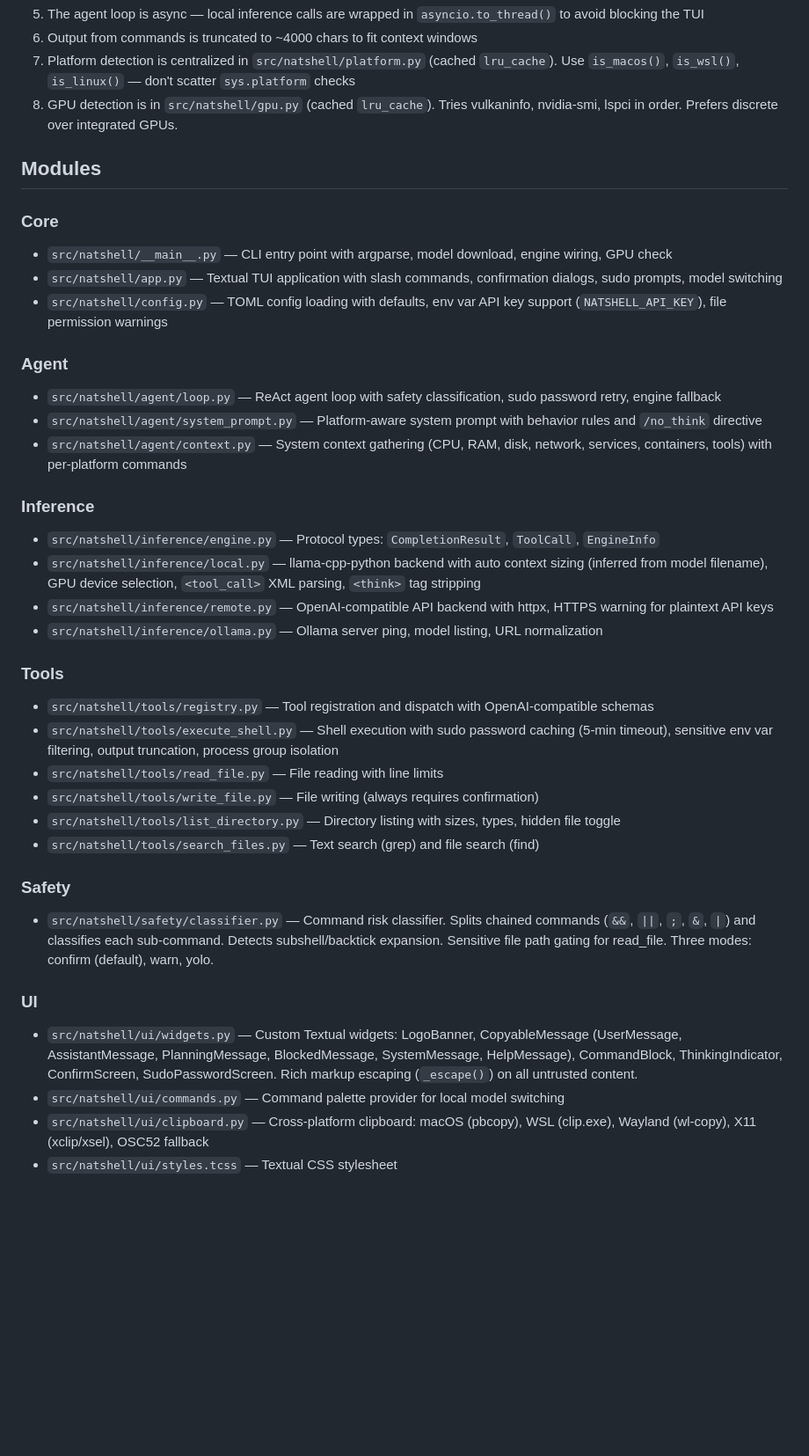
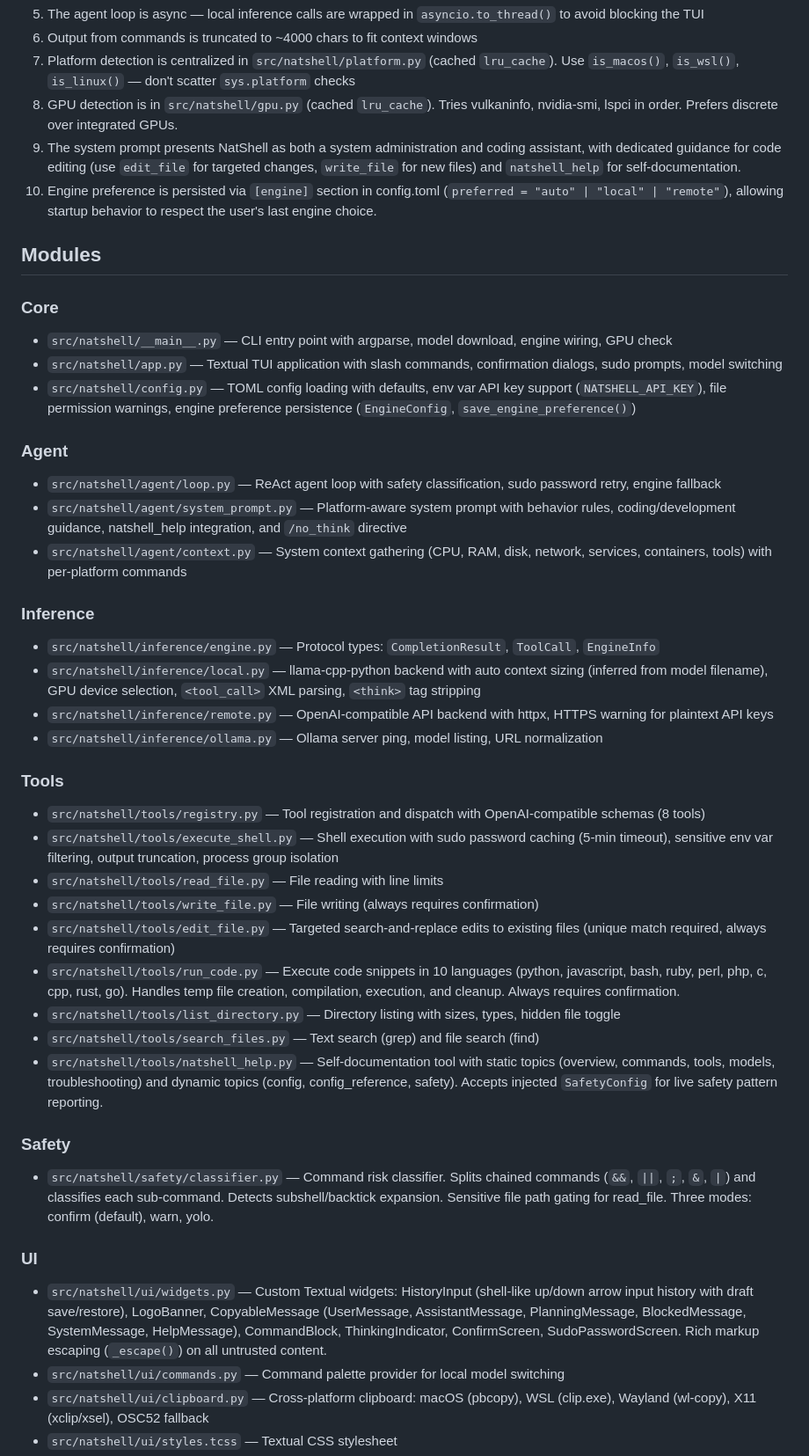
Before and after one commit to Barent/natshell, a Markdown page: CLAUDE.md, the part around one of its changes. Shown at 88% size. Rendered like a GitHub page; blank space fills up the shorter version.

Commit message:
claude updating claude

```diff
--- a/CLAUDE.md
+++ b/CLAUDE.md
@@ -22,17 +22,19 @@ NatShell is an agentic TUI that provides a natural language interface to Linux,
 6. Output from commands is truncated to ~4000 chars to fit context windows
 7. Platform detection is centralized in `src/natshell/platform.py` (cached `lru_cache`). Use `is_macos()`, `is_wsl()`, `is_linux()` — don't scatter `sys.platform` checks
 8. GPU detection is in `src/natshell/gpu.py` (cached `lru_cache`). Tries vulkaninfo, nvidia-smi, lspci in order. Prefers discrete over integrated GPUs.
+9. The system prompt presents NatShell as both a system administration and coding assistant, with dedicated guidance for code editing (use `edit_file` for targeted changes, `write_file` for new files) and `natshell_help` for self-documentation.
+10. Engine preference is persisted via `[engine]` section in config.toml (`preferred = "auto" | "local" | "remote"`), allowing startup behavior to respect the user's last engine choice.
 
 ## Modules
 
 ### Core
 - `src/natshell/__main__.py` — CLI entry point with argparse, model download, engine wiring, GPU check
 - `src/natshell/app.py` — Textual TUI application with slash commands, confirmation dialogs, sudo prompts, model switching
-- `src/natshell/config.py` — TOML config loading with defaults, env var API key support (`NATSHELL_API_KEY`), file permission warnings
+- `src/natshell/config.py` — TOML config loading with defaults, env var API key support (`NATSHELL_API_KEY`), file permission warnings, engine preference persistence (`EngineConfig`, `save_engine_preference()`)
 
 ### Agent
 - `src/natshell/agent/loop.py` — ReAct agent loop with safety classification, sudo password retry, engine fallback
-- `src/natshell/agent/system_prompt.py` — Platform-aware system prompt with behavior rules and `/no_think` directive
+- `src/natshell/agent/system_prompt.py` — Platform-aware system prompt with behavior rules, coding/development guidance, natshell_help integration, and `/no_think` directive
 - `src/natshell/agent/context.py` — System context gathering (CPU, RAM, disk, network, services, containers, tools) with per-platform commands
 
 ### Inference
@@ -42,18 +44,21 @@ NatShell is an agentic TUI that provides a natural language interface to Linux,
 - `src/natshell/inference/ollama.py` — Ollama server ping, model listing, URL normalization
 
 ### Tools
-- `src/natshell/tools/registry.py` — Tool registration and dispatch with OpenAI-compatible schemas
+- `src/natshell/tools/registry.py` — Tool registration and dispatch with OpenAI-compatible schemas (8 tools)
 - `src/natshell/tools/execute_shell.py` — Shell execution with sudo password caching (5-min timeout), sensitive env var filtering, output truncation, process group isolation
 - `src/natshell/tools/read_file.py` — File reading with line limits
 - `src/natshell/tools/write_file.py` — File writing (always requires confirmation)
+- `src/natshell/tools/edit_file.py` — Targeted search-and-replace edits to existing files (unique match required, always requires confirmation)
+- `src/natshell/tools/run_code.py` — Execute code snippets in 10 languages (python, javascript, bash, ruby, perl, php, c, cpp, rust, go). Handles temp file creation, compilation, execution, and cleanup. Always requires confirmation.
 - `src/natshell/tools/list_directory.py` — Directory listing with sizes, types, hidden file toggle
 - `src/natshell/tools/search_files.py` — Text search (grep) and file search (find)
+- `src/natshell/tools/natshell_help.py` — Self-documentation tool with static topics (overview, commands, tools, models, troubleshooting) and dynamic topics (config, config_reference, safety). Accepts injected `SafetyConfig` for live safety pattern reporting.
 
 ### Safety
 - `src/natshell/safety/classifier.py` — Command risk classifier. Splits chained commands (`&&`, `||`, `;`, `&`, `|`) and classifies each sub-command. Detects subshell/backtick expansion. Sensitive file path gating for read_file. Three modes: confirm (default), warn, yolo.
 
 ### UI
-- `src/natshell/ui/widgets.py` — Custom Textual widgets: LogoBanner, CopyableMessage (UserMessage, AssistantMessage, PlanningMessage, BlockedMessage, SystemMessage, HelpMessage), CommandBlock, ThinkingIndicator, ConfirmScreen, SudoPasswordScreen. Rich markup escaping (`_escape()`) on all untrusted content.
+- `src/natshell/ui/widgets.py` — Custom Textual widgets: HistoryInput (shell-like up/down arrow input history with draft save/restore), LogoBanner, CopyableMessage (UserMessage, AssistantMessage, PlanningMessage, BlockedMessage, SystemMessage, HelpMessage), CommandBlock, ThinkingIndicator, ConfirmScreen, SudoPasswordScreen. Rich markup escaping (`_escape()`) on all untrusted content.
 - `src/natshell/ui/commands.py` — Command palette provider for local model switching
 - `src/natshell/ui/clipboard.py` — Cross-platform clipboard: macOS (pbcopy), WSL (clip.exe), Wayland (wl-copy), X11 (xclip/xsel), OSC52 fallback
 - `src/natshell/ui/styles.tcss` — Textual CSS stylesheet
```
Also changed, not shown: other parts of CLAUDE.md (+7 -3 lines).
